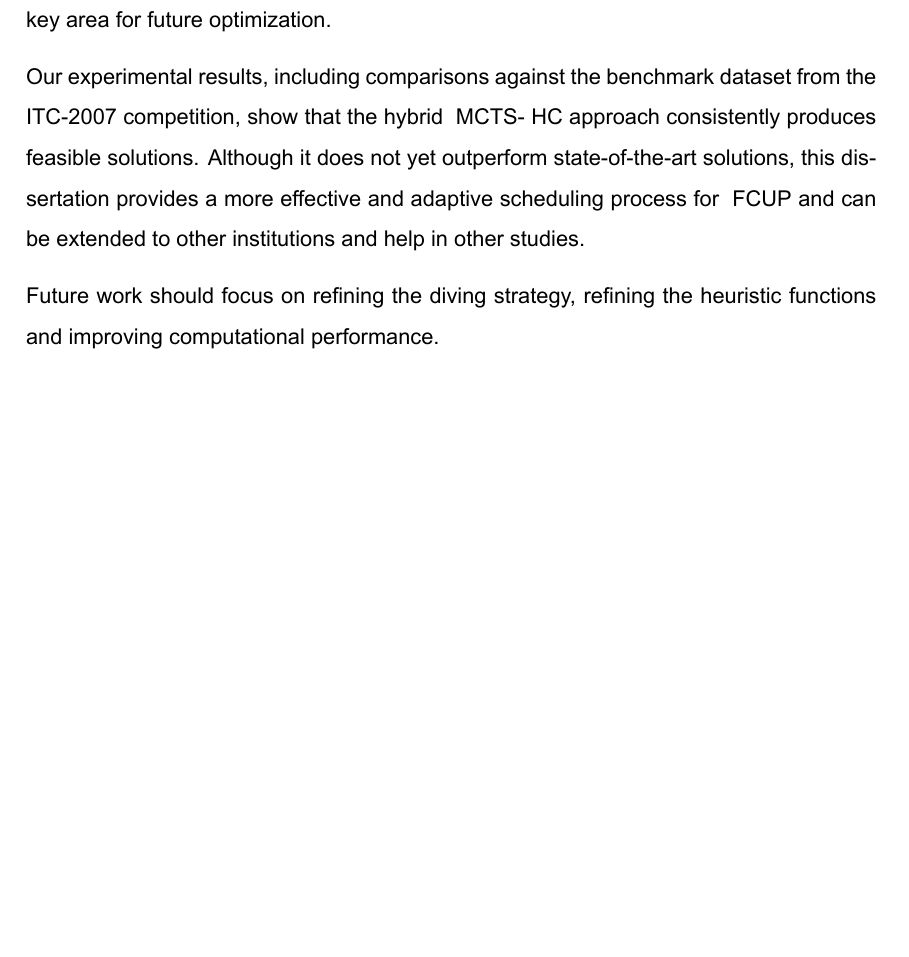
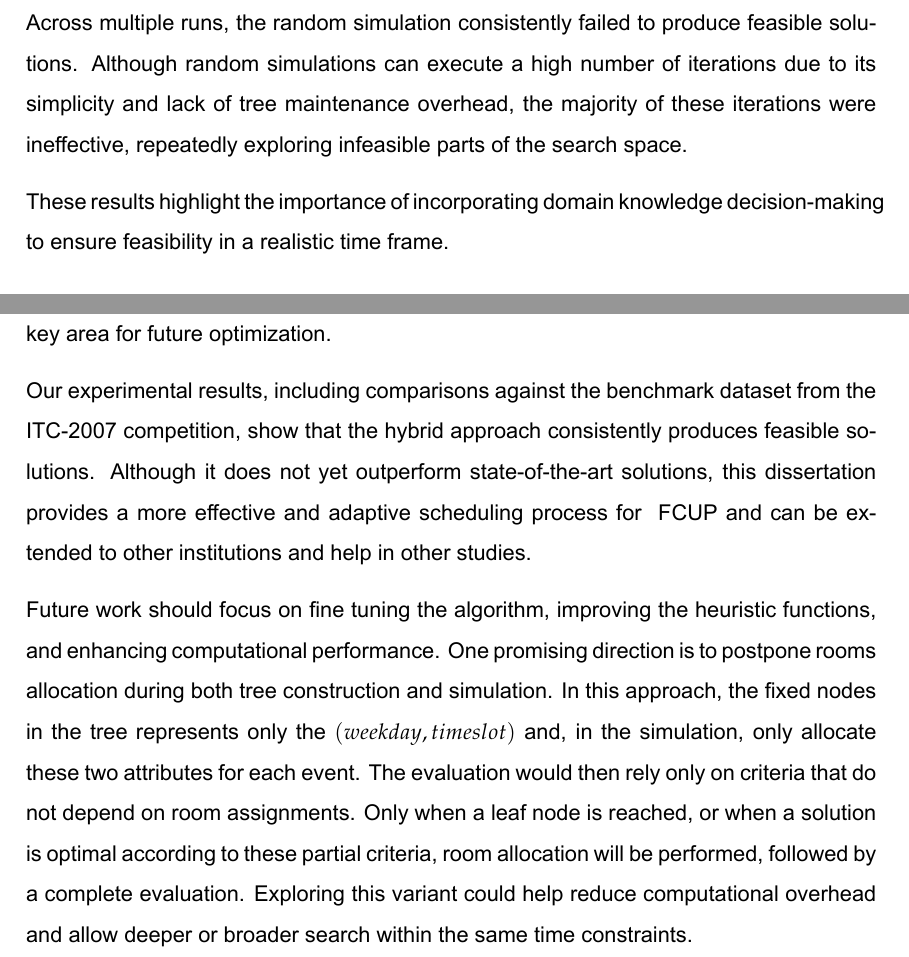
Before and after one commit to DanielaTomas/FCUP-SCHEDULE, a LaTeX thesis (Docs/Thesis latex/main.tex, which reads Docs/Thesis latex/Chapters/Conclusion.tex, Docs/Thesis latex/Chapters/Results.tex): part of page 51 of 56 before the commit and two parts of pages 46 and 52 of 57 after it, the two joined at a grey line, cut at the place of the change, the shorter picture padded with empty space. Compiled offline with XeLaTeX.

Commit message:
add random simulation test; update latex

```diff
--- a/Docs/Thesis latex/Chapters/Conclusion.tex
+++ b/Docs/Thesis latex/Chapters/Conclusion.tex
@@ -19,6 +19,6 @@ An additional innovation is the incorporation of a diving strategy into the \ac{
 
 However, our findings indicate that both standard and diving-based \ac{mcts} tend to plateau after a certain number of iterations, with diminishing returns even under extended run times. While diving produces more consistent improvements and tends to stay closer to the best-found solutions, the problem of long-term stagnation remains and represents a key area for future optimization.
 
-Our experimental results, including comparisons against the benchmark dataset from the ITC-2007 competition, show that the hybrid \ac{mcts}-\ac{hc} approach consistently produces feasible solutions. Although it does not yet outperform state-of-the-art solutions, this dissertation provides a more effective and adaptive scheduling process for \ac{fcup} and can be extended to other institutions and help in other studies.
+Our experimental results, including comparisons against the benchmark dataset from the ITC-2007 competition, show that the hybrid approach consistently produces feasible solutions. Although it does not yet outperform state-of-the-art solutions, this dissertation provides a more effective and adaptive scheduling process for \ac{fcup} and can be extended to other institutions and help in other studies.
 
-Future work should focus on refining the diving strategy, refining the heuristic functions and improving computational performance.
+Future work should focus on fine tuning the algorithm, improving the heuristic functions, and enhancing computational performance. One promising direction is to postpone rooms allocation during both tree construction and simulation. In this approach, the fixed nodes in the tree represents only the \((weekday, timeslot)\) and, in the simulation, only allocate these two attributes for each event. The evaluation would then rely only on criteria that do not depend on room assignments. Only when a leaf node is reached, or when a solution is optimal according to these partial criteria, room allocation will be performed, followed by a complete evaluation. Exploring this variant could help reduce computational overhead and allow deeper or broader search within the same time constraints.
--- a/Docs/Thesis latex/Chapters/Results.tex
+++ b/Docs/Thesis latex/Chapters/Results.tex
@@ -16,7 +16,13 @@ One of the fundamental requirements of \ac{cb-ctt} is the ability to produce fea
 
 Throughout all experiments, the proposed system consistently produced feasible solutions across all tested datasets from the \ac{itc-2007} benchmark. This demonstrates the robustness of the system's constraint handling mechanisms, regardless of instance size or structural complexity, confirming the general applicability of the approach.
 
-%TODO random simulation
+\section{Random Simulation Performance}
+
+To establish a baseline for the effectiveness of guided search, a random simulation test was conducted.  In this configuration, event, period, and room assignments were selected at random, without considering constraint satisfaction or search tree statistics. The goal of this experiment was to evaluate the ability of a purely stochastic method to find feasible solutions and to compare its performance against the guided \ac{mcts} approach.
+
+Across multiple runs, the random simulation consistently failed to produce feasible solutions. Although random simulations can execute a high number of iterations due to its simplicity and lack of tree maintenance overhead, the majority of these iterations were ineffective, repeatedly exploring infeasible parts of the search space.
+
+These results highlight the importance of incorporating domain knowledge decision-making to ensure feasibility in a realistic time frame.
 
 \section{\(C\) Parameter Behaviour}
 
```
Also changed, not shown: Docs/Thesis latex/Chapters/Related.tex (+2 -2 lines), Docs/Thesis latex/main.pdf, Docs/Thesis latex/Chapters/Conclusion.tex (2 more changed lines), 18 other files.
